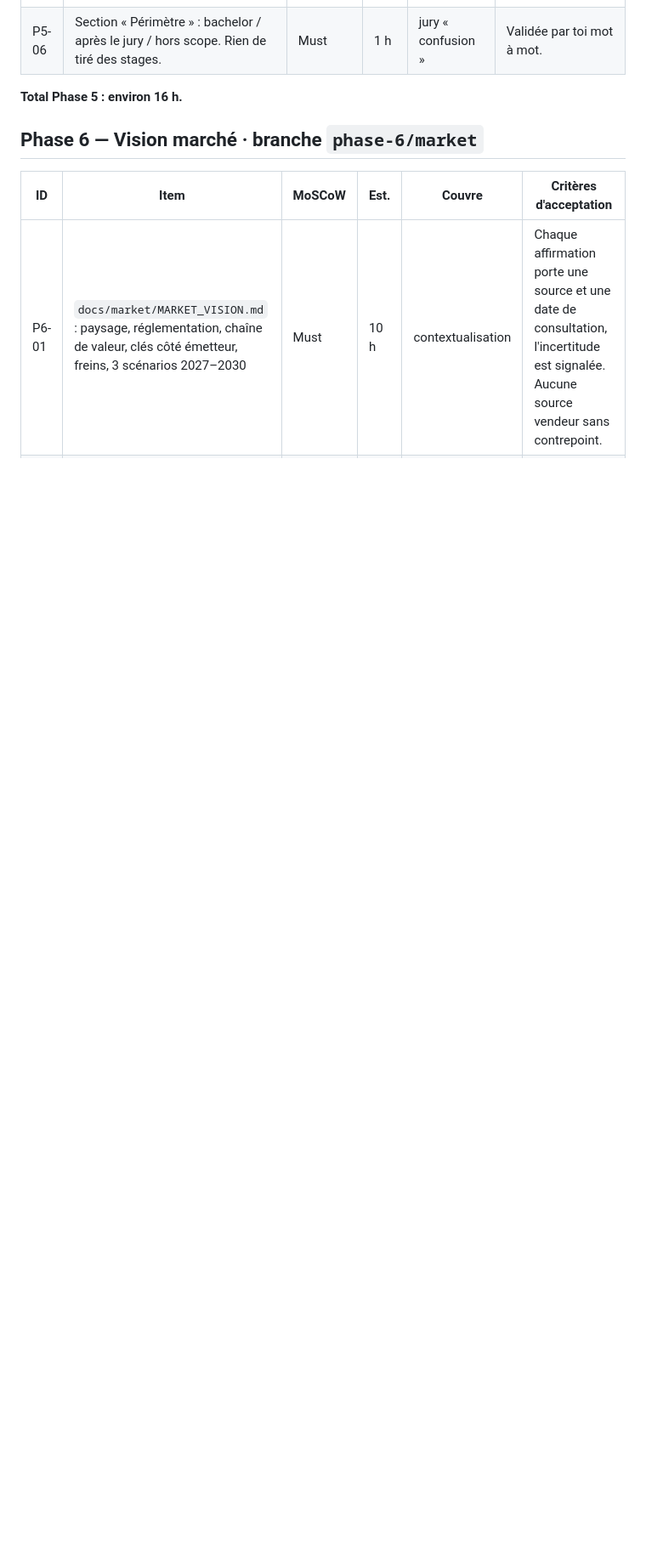
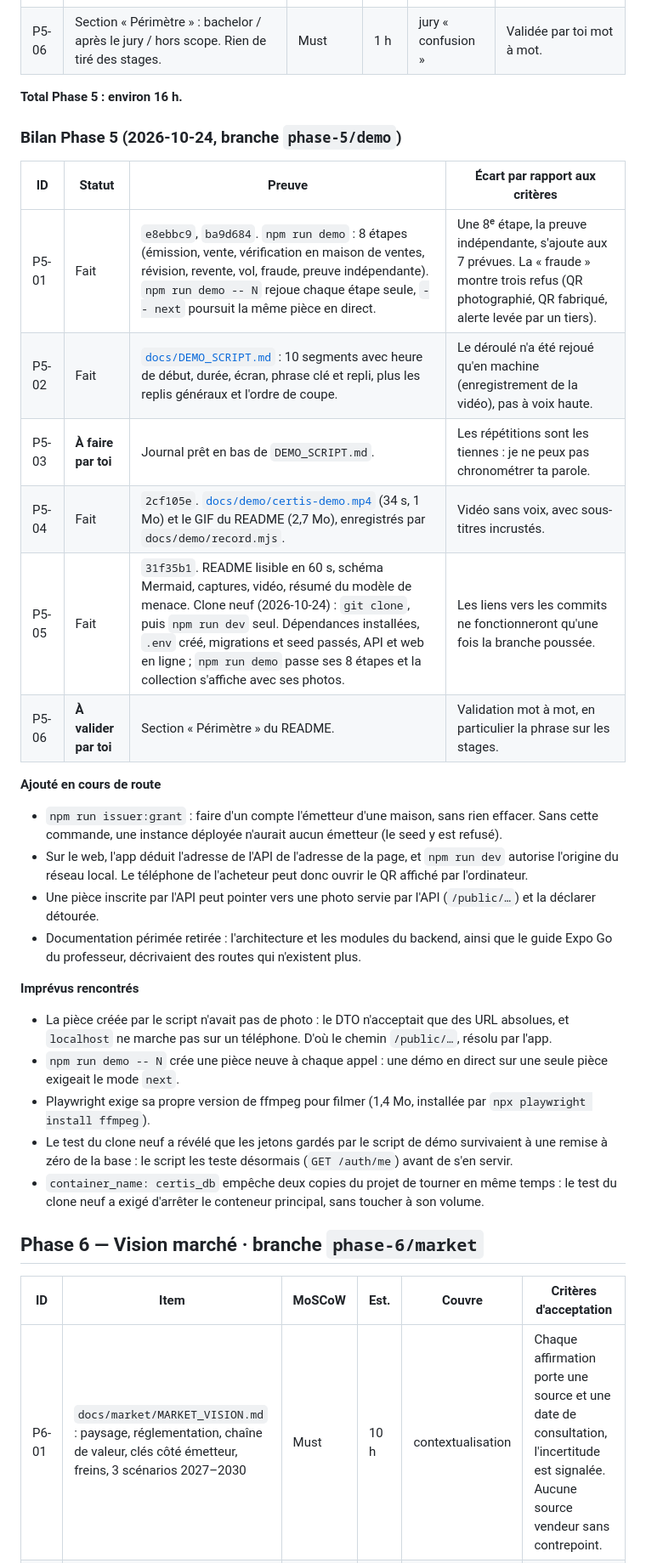
Before and after one commit to Niwa-Yume/certis, a Markdown page: docs/BACKLOG.md, the part around the change. Shown at 85% size. GitHub-like rendering; blank space fills up the shorter version.

Commit message:
docs: phase 5 review and jury map
P5-01, 02, 04 and 05 are done; the fresh-clone check passes with
npm run dev alone. P5-03 (three timed rehearsals) and P5-06
(word-by-word approval of the scope section) are left to the project
owner. J6 and J7 are partial until then.

Co-Authored-By: Claude Opus 5.5 <noreply@anthropic.com>

```diff
--- a/docs/BACKLOG.md
+++ b/docs/BACKLOG.md
@@ -249,6 +249,30 @@ Résumé : **la direction est la bonne, le volume ne l'est pas.** La section 4 p
 
 **Total Phase 5 : environ 16 h.**
 
+### Bilan Phase 5 (2026-10-24, branche `phase-5/demo`)
+
+| ID | Statut | Preuve | Écart par rapport aux critères |
+|---|---|---|---|
+| P5-01 | Fait | `e8ebbc9`, `ba9d684`. `npm run demo` : 8 étapes (émission, vente, vérification en maison de ventes, révision, revente, vol, fraude, preuve indépendante). `npm run demo -- N` rejoue chaque étape seule, `-- next` poursuit la même pièce en direct. | Une 8ᵉ étape, la preuve indépendante, s'ajoute aux 7 prévues. La « fraude » montre trois refus (QR photographié, QR fabriqué, alerte levée par un tiers). |
+| P5-02 | Fait | [`docs/DEMO_SCRIPT.md`](DEMO_SCRIPT.md) : 10 segments avec heure de début, durée, écran, phrase clé et repli, plus les replis généraux et l'ordre de coupe. | Le déroulé n'a été rejoué qu'en machine (enregistrement de la vidéo), pas à voix haute. |
+| P5-03 | **À faire par toi** | Journal prêt en bas de `DEMO_SCRIPT.md`. | Les répétitions sont les tiennes : je ne peux pas chronométrer ta parole. |
+| P5-04 | Fait | `2cf105e`. [`docs/demo/certis-demo.mp4`](demo/certis-demo.mp4) (34 s, 1 Mo) et le GIF du README (2,7 Mo), enregistrés par `docs/demo/record.mjs`. | Vidéo sans voix, avec sous-titres incrustés. |
+| P5-05 | Fait | `31f35b1`. README lisible en 60 s, schéma Mermaid, captures, vidéo, résumé du modèle de menace. Clone neuf (2026-10-24) : `git clone`, puis `npm run dev` seul. Dépendances installées, `.env` créé, migrations et seed passés, API et web en ligne ; `npm run demo` passe ses 8 étapes et la collection s'affiche avec ses photos. | Les liens vers les commits ne fonctionneront qu'une fois la branche poussée. |
+| P5-06 | **À valider par toi** | Section « Périmètre » du README. | Validation mot à mot, en particulier la phrase sur les stages. |
+
+**Ajouté en cours de route**
+- `npm run issuer:grant` : faire d'un compte l'émetteur d'une maison, sans rien effacer. Sans cette commande, une instance déployée n'aurait aucun émetteur (le seed y est refusé).
+- Sur le web, l'app déduit l'adresse de l'API de l'adresse de la page, et `npm run dev` autorise l'origine du réseau local. Le téléphone de l'acheteur peut donc ouvrir le QR affiché par l'ordinateur.
+- Une pièce inscrite par l'API peut pointer vers une photo servie par l'API (`/public/…`) et la déclarer détourée.
+- Documentation périmée retirée : l'architecture et les modules du backend, ainsi que le guide Expo Go du professeur, décrivaient des routes qui n'existent plus.
+
+**Imprévus rencontrés**
+- La pièce créée par le script n'avait pas de photo : le DTO n'acceptait que des URL absolues, et `localhost` ne marche pas sur un téléphone. D'où le chemin `/public/…`, résolu par l'app.
+- `npm run demo -- N` crée une pièce neuve à chaque appel : une démo en direct sur une seule pièce exigeait le mode `next`.
+- Playwright exige sa propre version de ffmpeg pour filmer (1,4 Mo, installée par `npx playwright install ffmpeg`).
+- Le test du clone neuf a révélé que les jetons gardés par le script de démo survivaient à une remise à zéro de la base : le script les teste désormais (`GET /auth/me`) avant de s'en servir.
+- `container_name: certis_db` empêche deux copies du projet de tourner en même temps : le test du clone neuf a exigé d'arrêter le conteneur principal, sans toucher à son volume.
+
 ## Phase 6 — Vision marché · branche `phase-6/market`
 
 | ID | Item | MoSCoW | Est. | Couvre | Critères d'acceptation |
```
Also changed, not shown: docs/JURY_FEEDBACK_MAP.md (+2 -2 lines).
